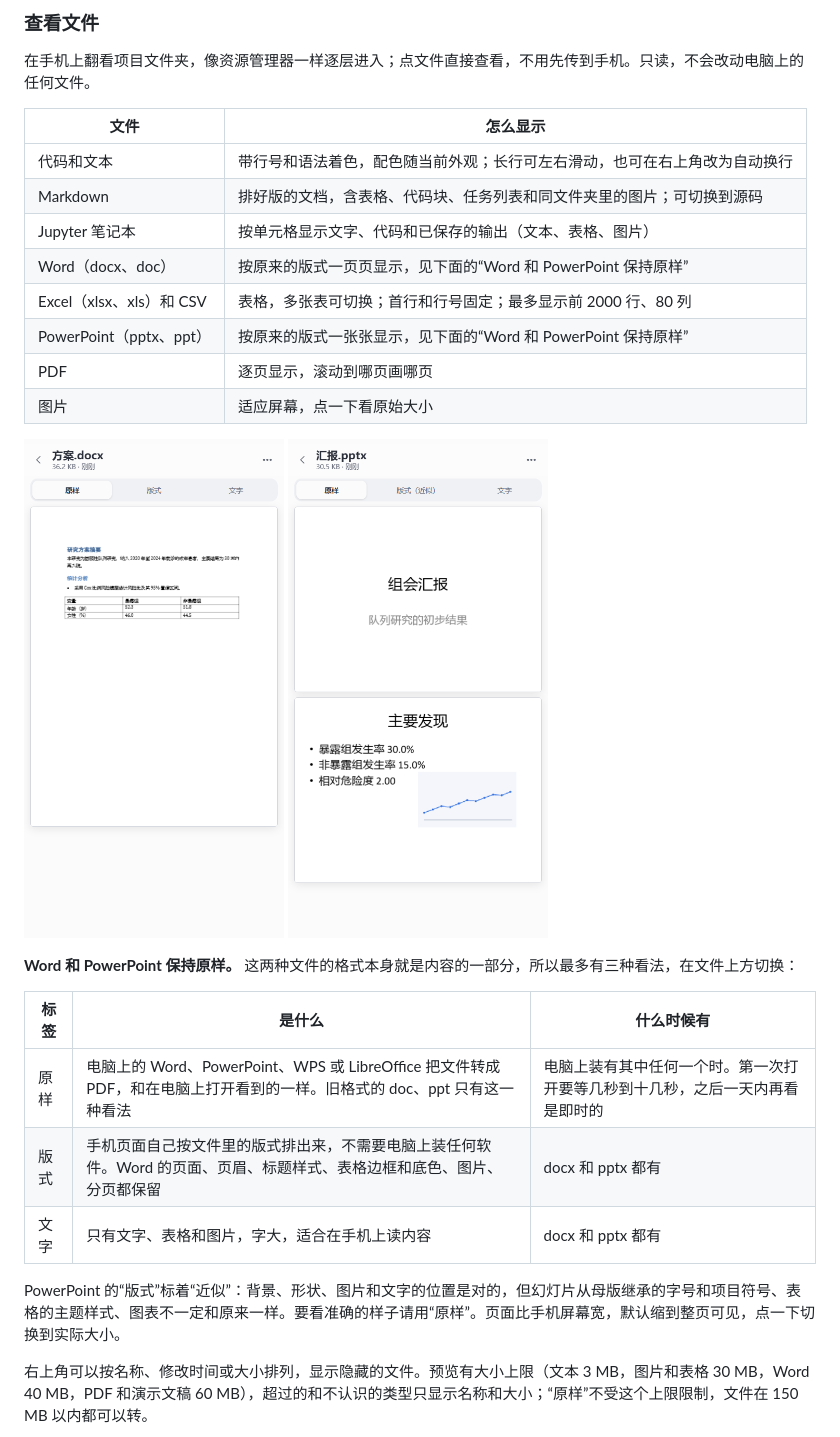
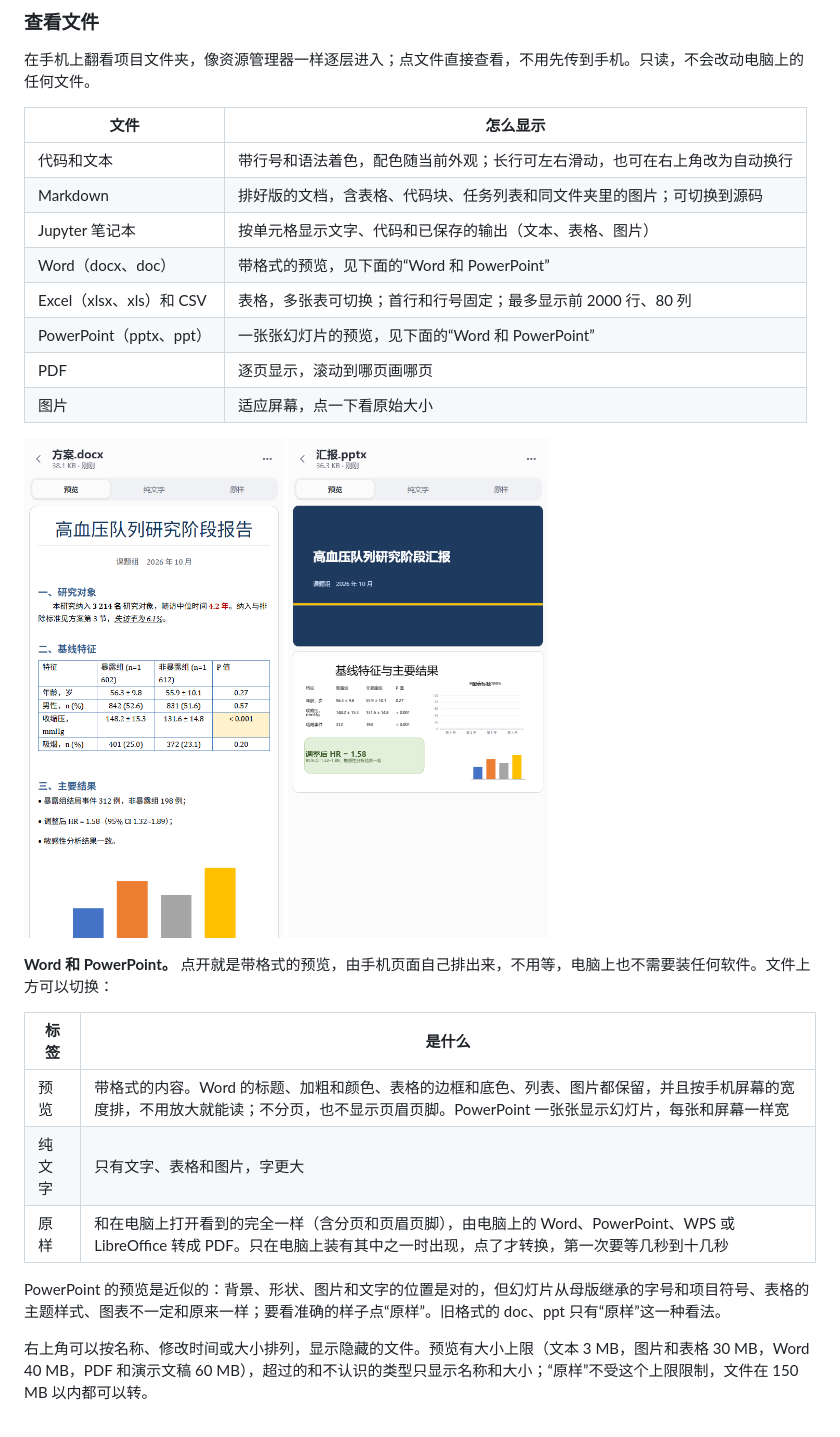
Before and after one commit to KangWang42/remote-cli, a Markdown page: docs/GUIDE.md, the part around one of its changes. Rendered like a GitHub page; pictures changed too: docs/images/files-slides.png, docs/images/files-word.png.

```diff
--- a/docs/GUIDE.md
+++ b/docs/GUIDE.md
@@ -165,9 +165,9 @@ App 有三层：**工作台**（所有电脑）→ **一台电脑**（它的项
 | 代码和文本 | 带行号和语法着色，配色随当前外观；长行可左右滑动，也可在右上角改为自动换行 |
 | Markdown | 排好版的文档，含表格、代码块、任务列表和同文件夹里的图片；可切换到源码 |
 | Jupyter 笔记本 | 按单元格显示文字、代码和已保存的输出（文本、表格、图片） |
-| Word（docx、doc） | 按原来的版式一页页显示，见下面的“Word 和 PowerPoint 保持原样” |
+| Word（docx、doc） | 带格式的预览，见下面的“Word 和 PowerPoint” |
 | Excel（xlsx、xls）和 CSV | 表格，多张表可切换；首行和行号固定；最多显示前 2000 行、80 列 |
-| PowerPoint（pptx、ppt） | 按原来的版式一张张显示，见下面的“Word 和 PowerPoint 保持原样” |
+| PowerPoint（pptx、ppt） | 一张张幻灯片的预览，见下面的“Word 和 PowerPoint” |
 | PDF | 逐页显示，滚动到哪页画哪页 |
 | 图片 | 适应屏幕，点一下看原始大小 |
 
@@ -175,13 +175,13 @@ App 有三层：**工作台**（所有电脑）→ **一台电脑**（它的项
 
-**Word 和 PowerPoint 保持原样。** 这两种文件的格式本身就是内容的一部分，所以最多有三种看法，在文件上方切换：
+**Word 和 PowerPoint。** 点开就是带格式的预览，由手机页面自己排出来，不用等，电脑上也不需要装任何软件。文件上方可以切换：
 
-| 标签 | 是什么 | 什么时候有 |
-| --- | --- | --- |
-| 原样 | 电脑上的 Word、PowerPoint、WPS 或 LibreOffice 把文件转成 PDF，和在电脑上打开看到的一样。旧格式的 doc、ppt 只有这一种看法 | 电脑上装有其中任何一个时。第一次打开要等几秒到十几秒，之后一天内再看是即时的 |
-| 版式 | 手机页面自己按文件里的版式排出来，不需要电脑上装任何软件。Word 的页面、页眉、标题样式、表格边框和底色、图片、分页都保留 | docx 和 pptx 都有 |
-| 文字 | 只有文字、表格和图片，字大，适合在手机上读内容 | docx 和 pptx 都有 |
+| 标签 | 是什么 |
+| --- | --- |
+| 预览 | 带格式的内容。Word 的标题、加粗和颜色、表格的边框和底色、列表、图片都保留，并且按手机屏幕的宽度排，不用放大就能读；不分页，也不显示页眉页脚。PowerPoint 一张张显示幻灯片，每张和屏幕一样宽 |
+| 纯文字 | 只有文字、表格和图片，字更大 |
+| 原样 | 和在电脑上打开看到的完全一样（含分页和页眉页脚），由电脑上的 Word、PowerPoint、WPS 或 LibreOffice 转成 PDF。只在电脑上装有其中之一时出现，点了才转换，第一次要等几秒到十几秒 |
 
-PowerPoint 的“版式”标着“近似”：背景、形状、图片和文字的位置是对的，但幻灯片从母版继承的字号和项目符号、表格的主题样式、图表不一定和原来一样。要看准确的样子请用“原样”。页面比手机屏幕宽，默认缩到整页可见，点一下切换到实际大小。
+PowerPoint 的预览是近似的：背景、形状、图片和文字的位置是对的，但幻灯片从母版继承的字号和项目符号、表格的主题样式、图表不一定和原来一样；要看准确的样子点“原样”。旧格式的 doc、ppt 只有“原样”这一种看法。
 
 右上角可以按名称、修改时间或大小排列，显示隐藏的文件。预览有大小上限（文本 3 MB，图片和表格 30 MB，Word 40 MB，PDF 和演示文稿 60 MB），超过的和不认识的类型只显示名称和大小；“原样”不受这个上限限制，文件在 150 MB 以内都可以转。
 
```
Also changed, not shown: other parts of docs/GUIDE.md (+1 -1 lines), README.md (+4 -4 lines), docs/LINUX.md (+1 -1 lines), 8 other files.
